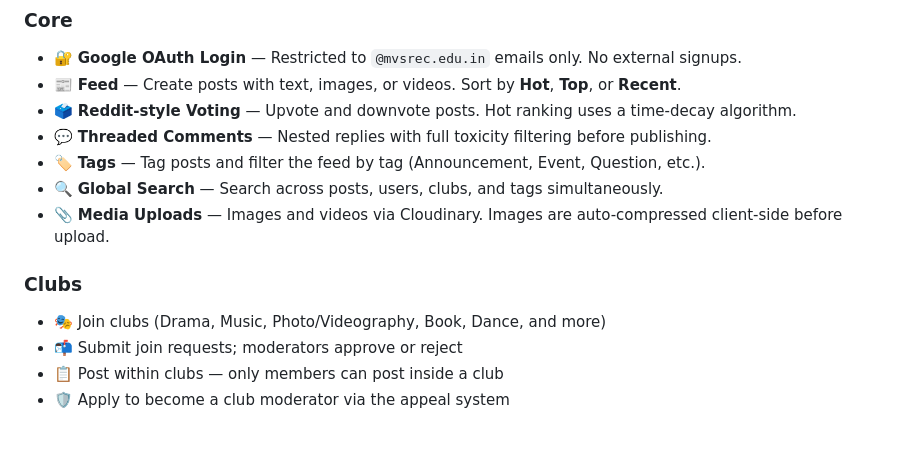
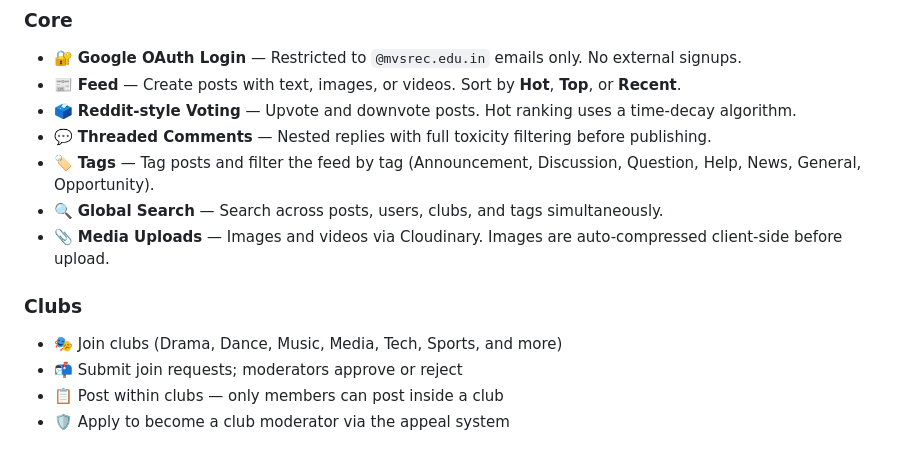
Before and after one commit to ShanmuSetty/mvsrconnect, a Markdown page: readme.md, the part around the change. Rendered like a GitHub page.

```diff
--- a/readme.md
+++ b/readme.md
@@ -44,12 +44,12 @@ Think of it as a private, AI-moderated Reddit + campus OS, built specifically fo
 - 📰 **Feed** — Create posts with text, images, or videos. Sort by **Hot**, **Top**, or **Recent**.
 - 🗳️ **Reddit-style Voting** — Upvote and downvote posts. Hot ranking uses a time-decay algorithm.
 - 💬 **Threaded Comments** — Nested replies with full toxicity filtering before publishing.
-- 🏷️ **Tags** — Tag posts and filter the feed by tag (Announcement, Event, Question, etc.).
+- 🏷️ **Tags** — Tag posts and filter the feed by tag (Announcement, Discussion, Question, Help, News, General, Opportunity).
 - 🔍 **Global Search** — Search across posts, users, clubs, and tags simultaneously.
 - 📎 **Media Uploads** — Images and videos via Cloudinary. Images are auto-compressed client-side before upload.
 
 ### Clubs
-- 🎭 Join clubs (Drama, Music, Photo/Videography, Book, Dance, and more)
+- 🎭 Join clubs (Drama, Dance, Music, Media, Tech, Sports, and more)
 - 📬 Submit join requests; moderators approve or reject
 - 📋 Post within clubs — only members can post inside a club
 - 🛡️ Apply to become a club moderator via the appeal system
```
